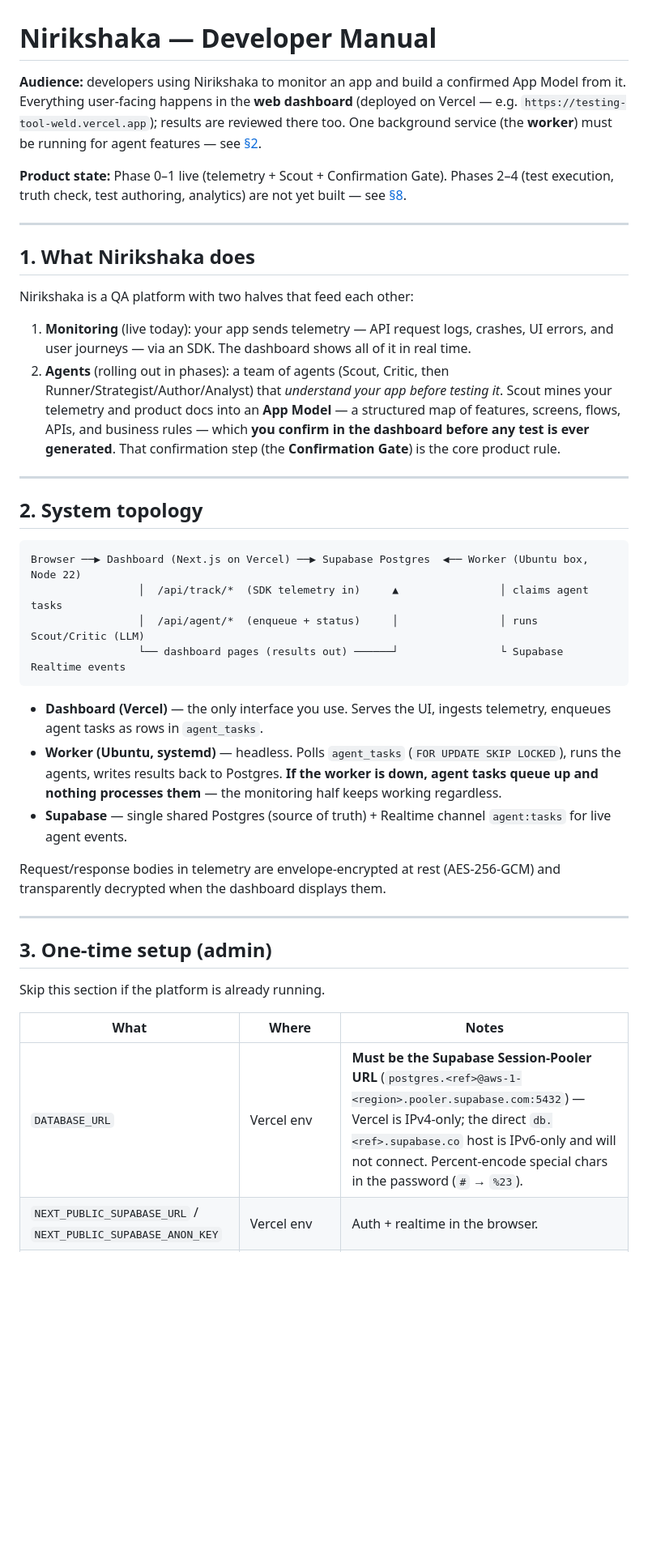
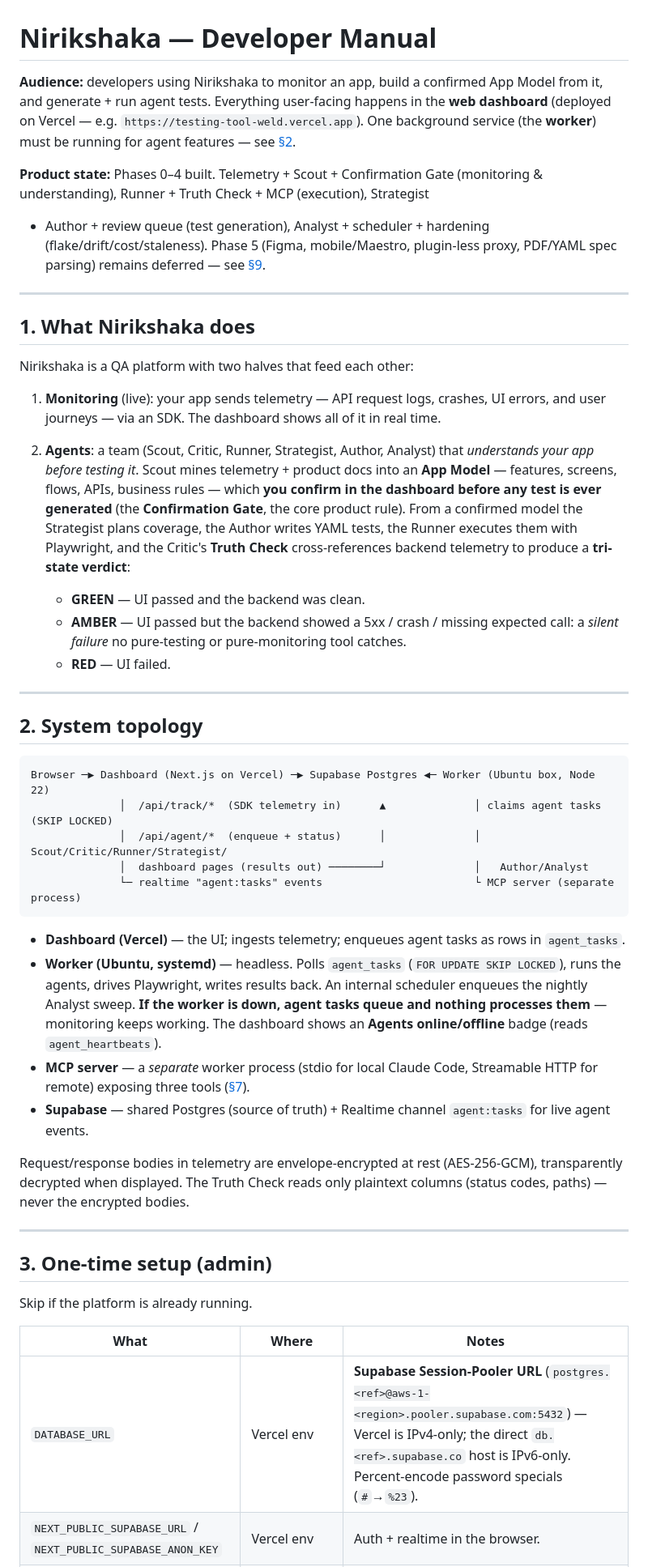
Before and after one commit to amtariksha/testing-tool, a Markdown page: docs/DEVELOPER-MANUAL.md, the part around one of its changes. Shown at 81% size. GitHub-like rendering; blank space fills up the shorter version.

````diff
--- a/docs/DEVELOPER-MANUAL.md
+++ b/docs/DEVELOPER-MANUAL.md
@@ -1,14 +1,16 @@
 # Nirikshaka — Developer Manual
 
-**Audience:** developers using Nirikshaka to monitor an app and build a confirmed
-App Model from it. Everything user-facing happens in the **web dashboard**
-(deployed on Vercel — e.g. `https://testing-tool-weld.vercel.app`); results are
-reviewed there too. One background service (the **worker**) must be running for
-agent features — see [§2](#2-system-topology).
+**Audience:** developers using Nirikshaka to monitor an app, build a confirmed
+App Model from it, and generate + run agent tests. Everything user-facing
+happens in the **web dashboard** (deployed on Vercel — e.g.
+`https://testing-tool-weld.vercel.app`). One background service (the **worker**)
+must be running for agent features — see [§2](#2-system-topology).
 
-**Product state:** Phase 0–1 live (telemetry + Scout + Confirmation Gate).
-Phases 2–4 (test execution, truth check, test authoring, analytics) are not yet
-built — see [§8](#8-whats-implemented-vs-planned).
+**Product state:** Phases 0–4 built. Telemetry + Scout + Confirmation Gate
+(monitoring & understanding), Runner + Truth Check + MCP (execution), Strategist
++ Author + review queue (test generation), Analyst + scheduler + hardening
+(flake/drift/cost/staleness). Phase 5 (Figma, mobile/Maestro, plugin-less proxy,
+PDF/YAML spec parsing) remains deferred — see [§9](#9-whats-implemented-vs-deferred).
 
 ---
 
@@ -16,47 +18,61 @@ built — see [§8](#8-whats-implemented-vs-planned).
 
 Nirikshaka is a QA platform with two halves that feed each other:
 
-1. **Monitoring** (live today): your app sends telemetry — API request logs,
-   crashes, UI errors, and user journeys — via an SDK. The dashboard shows all
-   of it in real time.
-2. **Agents** (rolling out in phases): a team of agents (Scout, Critic, then
-   Runner/Strategist/Author/Analyst) that *understand your app before testing
-   it*. Scout mines your telemetry and product docs into an **App Model** — a
-   structured map of features, screens, flows, APIs, and business rules — which
-   **you confirm in the dashboard before any test is ever generated**. That
-   confirmation step (the **Confirmation Gate**) is the core product rule.
+1. **Monitoring** (live): your app sends telemetry — API request logs, crashes,
+   UI errors, and user journeys — via an SDK. The dashboard shows all of it in
+   real time.
+2. **Agents**: a team (Scout, Critic, Runner, Strategist, Author, Analyst) that
+   *understands your app before testing it*. Scout mines telemetry + product
+   docs into an **App Model** — features, screens, flows, APIs, business rules —
+   which **you confirm in the dashboard before any test is ever generated** (the
+   **Confirmation Gate**, the core product rule). From a confirmed model the
+   Strategist plans coverage, the Author writes YAML tests, the Runner executes
+   them with Playwright, and the Critic's **Truth Check** cross-references
+   backend telemetry to produce a **tri-state verdict**:
+
+   - **GREEN** — UI passed and the backend was clean.
+   - **AMBER** — UI passed but the backend showed a 5xx / crash / missing
+     expected call: a *silent failure* no pure-testing or pure-monitoring tool
+     catches.
+   - **RED** — UI failed.
 
 ---
 
 ## 2. System topology
 
 ```
-Browser ──▶ Dashboard (Next.js on Vercel) ──▶ Supabase Postgres  ◀── Worker (Ubuntu box, Node 22)
-                 │  /api/track/*  (SDK telemetry in)     ▲                │ claims agent tasks
-                 │  /api/agent/*  (enqueue + status)     │                │ runs Scout/Critic (LLM)
-                 └── dashboard pages (results out) ──────┘                └ Supabase Realtime events
+Browser ─▶ Dashboard (Next.js on Vercel) ─▶ Supabase Postgres ◀─ Worker (Ubuntu box, Node 22)
+              │  /api/track/*  (SDK telemetry in)      ▲              │ claims agent tasks (SKIP LOCKED)
+              │  /api/agent/*  (enqueue + status)      │              │ Scout/Critic/Runner/Strategist/
+              │  dashboard pages (results out) ────────┘              │   Author/Analyst
+              └─ realtime "agent:tasks" events                        └ MCP server (separate process)
 ```
 
-- **Dashboard (Vercel)** — the only interface you use. Serves the UI, ingests
-  telemetry, enqueues agent tasks as rows in `agent_tasks`.
+- **Dashboard (Vercel)** — the UI; ingests telemetry; enqueues agent tasks as
+  rows in `agent_tasks`.
 - **Worker (Ubuntu, systemd)** — headless. Polls `agent_tasks`
-  (`FOR UPDATE SKIP LOCKED`), runs the agents, writes results back to Postgres.
-  **If the worker is down, agent tasks queue up and nothing processes them** —
-  the monitoring half keeps working regardless.
-- **Supabase** — single shared Postgres (source of truth) + Realtime channel
+  (`FOR UPDATE SKIP LOCKED`), runs the agents, drives Playwright, writes results
+  back. An internal scheduler enqueues the nightly Analyst sweep. **If the
+  worker is down, agent tasks queue and nothing processes them** — monitoring
+  keeps working. The dashboard shows an **Agents online/offline** badge
+  (reads `agent_heartbeats`).
+- **MCP server** — a *separate* worker process (stdio for local Claude Code,
+  Streamable HTTP for remote) exposing three tools ([§7](#7-mcp-server)).
+- **Supabase** — shared Postgres (source of truth) + Realtime channel
   `agent:tasks` for live agent events.
 
 Request/response bodies in telemetry are envelope-encrypted at rest
-(AES-256-GCM) and transparently decrypted when the dashboard displays them.
+(AES-256-GCM), transparently decrypted when displayed. The Truth Check reads
+only plaintext columns (status codes, paths) — never the encrypted bodies.
 
 ---
 
 ## 3. One-time setup (admin)
 
-Skip this section if the platform is already running.
+Skip if the platform is already running.
 
 | What | Where | Notes |
 |---|---|---|
-| `DATABASE_URL` | Vercel env | **Must be the Supabase Session-Pooler URL** (`postgres.<ref>@aws-1-<region>.pooler.supabase.com:5432`) — Vercel is IPv4-only; the direct `db.<ref>.supabase.co` host is IPv6-only and will not connect. Percent-encode special chars in the password (`#` → `%23`). |
+| `DATABASE_URL` | Vercel env | **Supabase Session-Pooler URL** (`postgres.<ref>@aws-1-<region>.pooler.supabase.com:5432`) — Vercel is IPv4-only; the direct `db.<ref>.supabase.co` host is IPv6-only. Percent-encode password specials (`#`→`%23`). |
 | `NEXT_PUBLIC_SUPABASE_URL` / `NEXT_PUBLIC_SUPABASE_ANON_KEY` | Vercel env | Auth + realtime in the browser. |
 | `NIRIKSHAKA_MASTER_KEY` | Vercel env + worker `.env` | 32-byte hex (`openssl rand -hex 32`). Same value both sides. |
````
Also changed, not shown: other parts of docs/DEVELOPER-MANUAL.md (+165 -103 lines).
